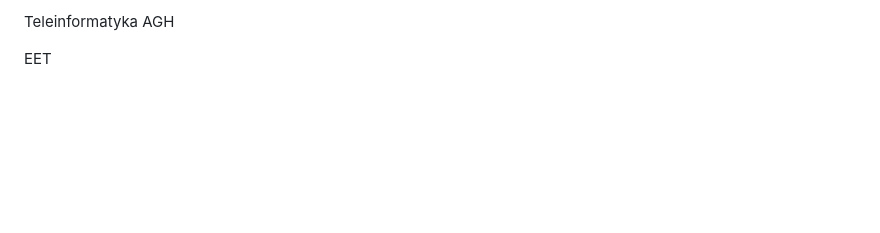
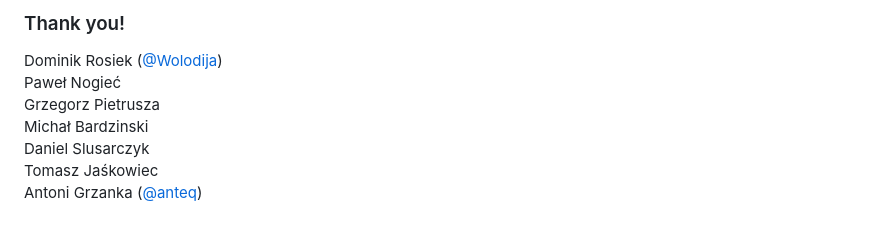
Before and after one commit to anteq/reckon-ng-eet-2017, a Markdown page: recon.md, the part around the change printed below. Drawn GitHub-style; blank space fills up the shorter version.

```diff
--- a/recon.md
+++ b/recon.md
@@ -239,4 +293,9 @@ NK
 
-Teleinformatyka AGH
-
-EET
+### Thank you!
+Dominik Rosiek ([@Wolodija](https://github.com/Wolodija))<br />
+Paweł Nogieć<br />
+Grzegorz Pietrusza<br />
+Michał Bardzinski<br />
+Daniel Slusarczyk<br />
+Tomasz Jaśkowiec<br />
+Antoni Grzanka ([@anteq](https://github.com/anteq))
```
Also changed, not shown: other parts of recon.md (+59 -5 lines), img/agh.jpg (added).
